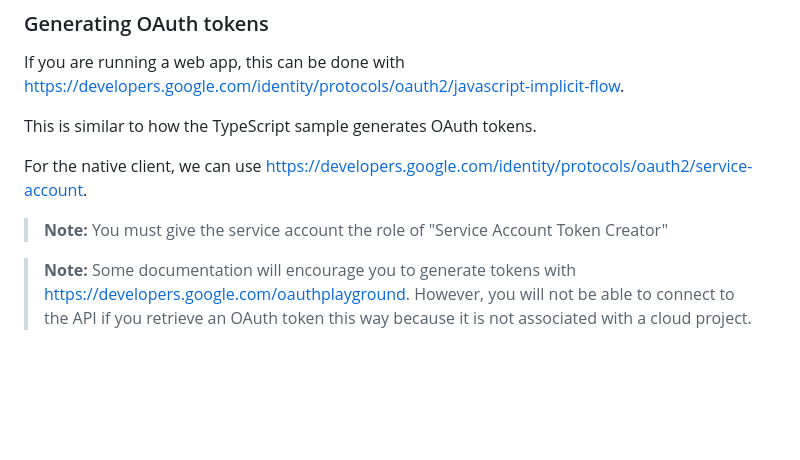
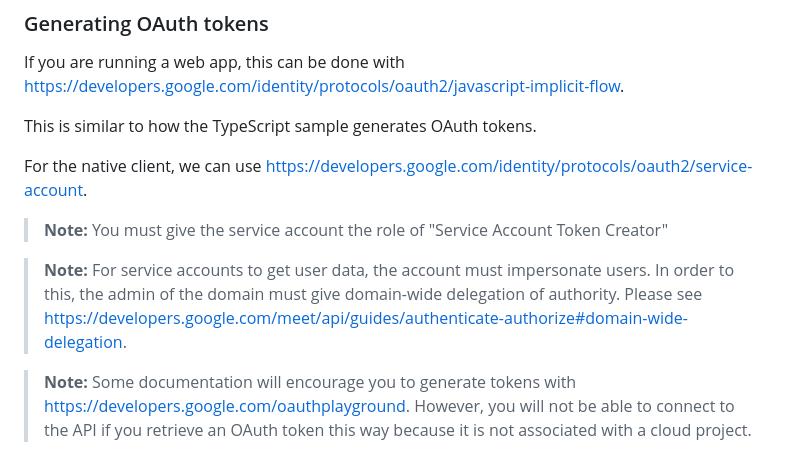
Before and after one commit to joshuashevchuk1/gm-media-api, a Markdown page: README.md, the part around the change. Drawn GitHub-style; blank space fills up the shorter version.

Commit message:
No public description
PiperOrigin-RevId: 666081595

```diff
--- a/README.md
+++ b/README.md
@@ -107,6 +107,8 @@ For the native client, we can use https://developers.google.com/identity/protoco
 
 > **Note:** You must give the service account the role of "Service Account Token Creator"
 
+> **Note:** For service accounts to get user data, the account must impersonate users. In order to this, the admin of the domain must give domain-wide delegation of authority. Please see https://developers.google.com/meet/api/guides/authenticate-authorize#domain-wide-delegation.
+
 > **Note:** Some documentation will encourage you to generate tokens with https://developers.google.com/oauthplayground. However, you will not be able to connect to the API if you retrieve an OAuth token this way because it is not associated with a cloud project.
 
 ### Running native C++ client samples
```
